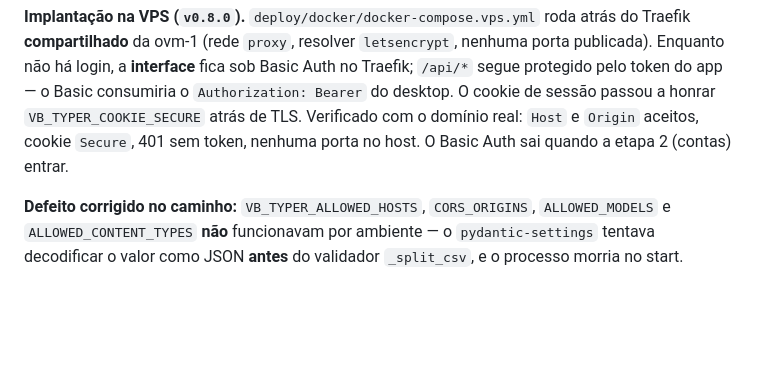
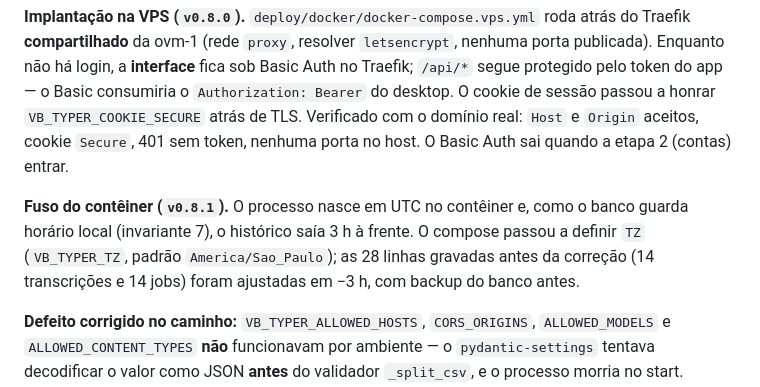
Before and after one commit to lucianovilasboas/vbtyper, a Markdown page: ROADMAP.md, the part around the change. Drawn GitHub-style; blank space fills up the shorter version.

Commit message:
docs: ROADMAP — detalha a correção de fuso (v0.8.1)

```diff
--- a/ROADMAP.md
+++ b/ROADMAP.md
@@ -339,6 +339,12 @@ a honrar `VB_TYPER_COOKIE_SECURE` atrás de TLS. Verificado com o domínio real:
 `Host` e `Origin` aceitos, cookie `Secure`, 401 sem token, nenhuma porta no host.
 O Basic Auth sai quando a etapa 2 (contas) entrar.
 
+**Fuso do contêiner (`v0.8.1`).** O processo nasce em UTC no contêiner e, como o
+banco guarda horário local (invariante 7), o histórico saía 3 h à frente. O compose
+passou a definir `TZ` (`VB_TYPER_TZ`, padrão `America/Sao_Paulo`); as 28 linhas
+gravadas antes da correção (14 transcrições e 14 jobs) foram ajustadas em −3 h,
+com backup do banco antes.
+
 **Defeito corrigido no caminho:** `VB_TYPER_ALLOWED_HOSTS`, `CORS_ORIGINS`,
 `ALLOWED_MODELS` e `ALLOWED_CONTENT_TYPES` **não** funcionavam por ambiente — o
 `pydantic-settings` tentava decodificar o valor como JSON **antes** do validador
```
